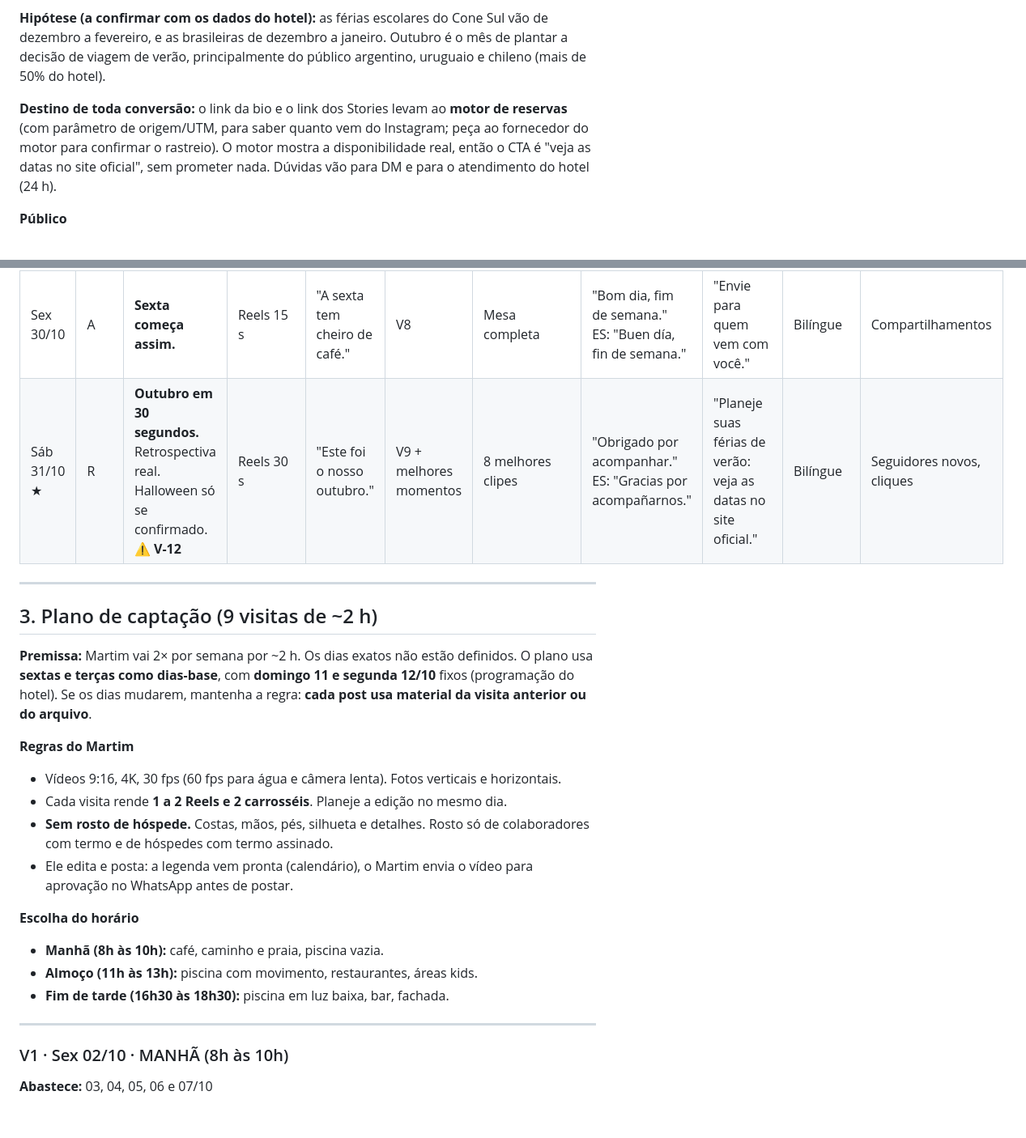
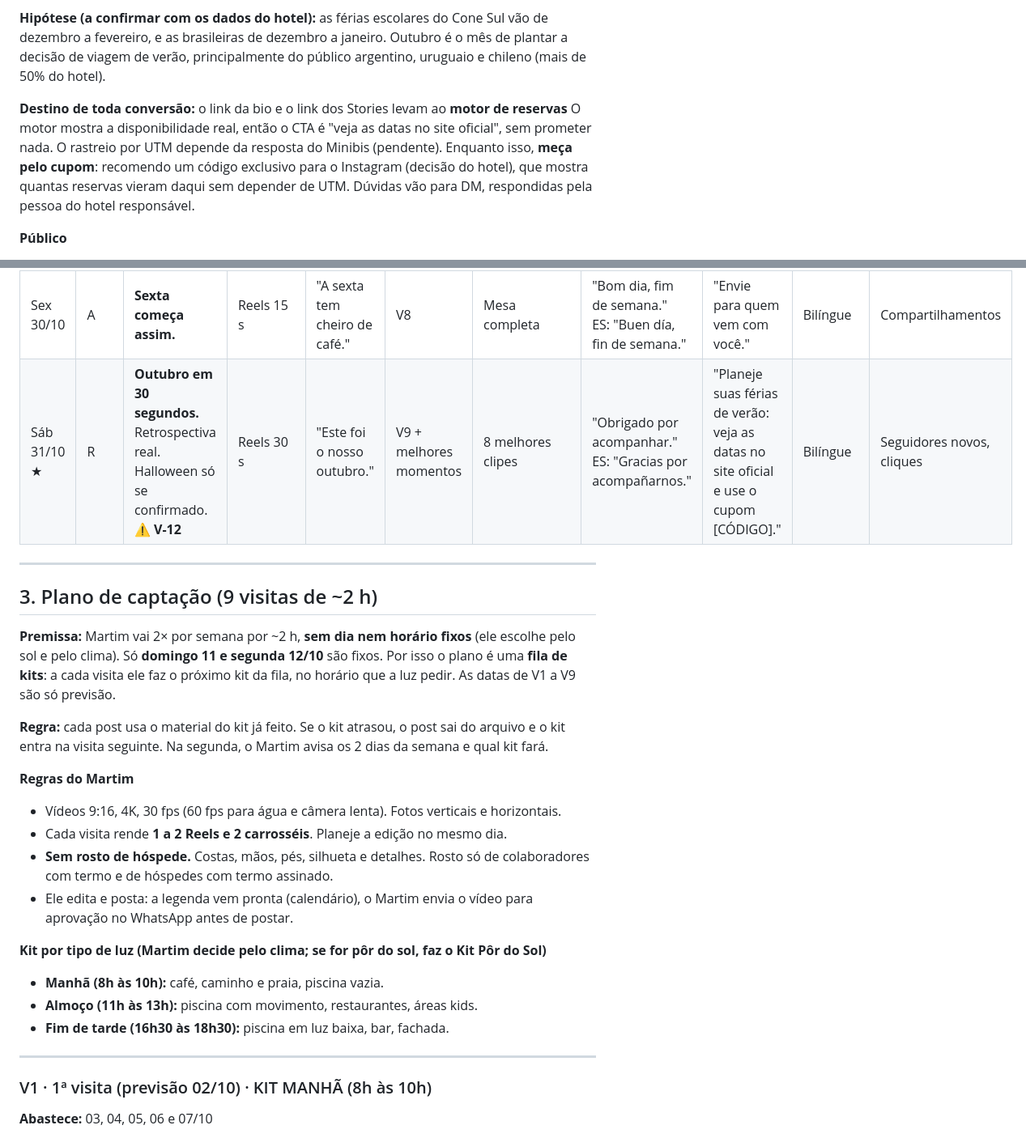
Before and after one commit to cidamelo401-cpu/hotelexperience, a Markdown page: calendario-editorial-outubro-2026.md, 2 parts joined by grey strips. Shown at 81% size. GitHub-like rendering; blank space fills up the shorter version.

```diff
--- a/calendario-editorial-outubro-2026.md
+++ b/calendario-editorial-outubro-2026.md
@@ -15,7 +15,7 @@ Nada aqui afirma preço, promoção, disponibilidade de quarto ou condição com
 
 **Hipótese (a confirmar com os dados do hotel):** as férias escolares do Cone Sul vão de dezembro a fevereiro, e as brasileiras de dezembro a janeiro. Outubro é o mês de plantar a decisão de viagem de verão, principalmente do público argentino, uruguaio e chileno (mais de 50% do hotel).
 
-**Destino de toda conversão:** o link da bio e o link dos Stories levam ao **motor de reservas** (com parâmetro de origem/UTM, para saber quanto vem do Instagram; peça ao fornecedor do motor para confirmar o rastreio). O motor mostra a disponibilidade real, então o CTA é "veja as datas no site oficial", sem prometer nada. Dúvidas vão para DM e para o atendimento do hotel (24 h).
+**Destino de toda conversão:** o link da bio e o link dos Stories levam ao **motor de reservas** O motor mostra a disponibilidade real, então o CTA é "veja as datas no site oficial", sem prometer nada. O rastreio por UTM depende da resposta do Minibis (pendente). Enquanto isso, **meça pelo cupom**: recomendo um código exclusivo para o Instagram (decisão do hotel), que mostra quantas reservas vieram daqui sem depender de UTM. Dúvidas vão para DM, respondidas pela pessoa do hotel responsável.
 
 **Público**
 - Famílias com crianças: decidem por segurança, praticidade, "o que as crianças fazem" e distância da praia.
@@ -119,13 +119,15 @@ Códigos de cena (coluna "Martim"): **V1 a V9** = visita (seção 3). "Arquivo"
 | Qua 28/10 ★ | C | **Verano en Búzios: ¿planificás enero?** Espanhol primeiro. **⚠ V-09, V-17** | Carrossel 5 | "Verano en Búzios: lo que tenés que saber." | V8 | Info de acesso validada | Acesso · praia a ~100 m · café incluso · área kids.<br>PT na legenda. | "Consultá las fechas en nuestro sitio oficial." | Espanhol com legenda PT | Cliques no link, DMs em ES |
 | Qui 29/10 | R | **Quem cuida da sua estadia.** **⚠ V-11** | Foto | "Esta é a pessoa que prepara sua manhã." | V8 | Termo da equipe | "[Nome], [função]. Qual é a sua parte favorita do café?"<br>ES: "[Nombre], [función]." | "Deixe um oi." | Bilíngue | Comentários |
 | Sex 30/10 | A | **Sexta começa assim.** | Reels 15 s | "A sexta tem cheiro de café." | V8 | Mesa completa | "Bom dia, fim de semana."<br>ES: "Buen día, fin de semana." | "Envie para quem vem com você." | Bilíngue | Compartilhamentos |
-| Sáb 31/10 ★ | R | **Outubro em 30 segundos.** Retrospectiva real. Halloween só se confirmado. **⚠ V-12** | Reels 30 s | "Este foi o nosso outubro." | V9 + melhores momentos | 8 melhores clipes | "Obrigado por acompanhar."<br>ES: "Gracias por acompañarnos." | "Planeje suas férias de verão: veja as datas no site oficial." | Bilíngue | Seguidores novos, cliques |
+| Sáb 31/10 ★ | R | **Outubro em 30 segundos.** Retrospectiva real. Halloween só se confirmado. **⚠ V-12** | Reels 30 s | "Este foi o nosso outubro." | V9 + melhores momentos | 8 melhores clipes | "Obrigado por acompanhar."<br>ES: "Gracias por acompañarnos." | "Planeje suas férias de verão: veja as datas no site oficial e use o cupom [CÓDIGO]." | Bilíngue | Seguidores novos, cliques |
 
 ---
 
 ## 3. Plano de captação (9 visitas de ~2 h)
 
-**Premissa:** Martim vai 2× por semana por ~2 h. Os dias exatos não estão definidos. O plano usa **sextas e terças como dias-base**, com **domingo 11 e segunda 12/10** fixos (programação do hotel). Se os dias mudarem, mantenha a regra: **cada post usa material da visita anterior ou do arquivo**.
+**Premissa:** Martim vai 2× por semana por ~2 h, **sem dia nem horário fixos** (ele escolhe pelo sol e pelo clima). Só **domingo 11 e segunda 12/10** são fixos. Por isso o plano é uma **fila de kits**: a cada visita ele faz o próximo kit da fila, no horário que a luz pedir. As datas de V1 a V9 são só previsão.
+
+**Regra:** cada post usa o material do kit já feito. Se o kit atrasou, o post sai do arquivo e o kit entra na visita seguinte. Na segunda, o Martim avisa os 2 dias da semana e qual kit fará.
 
 **Regras do Martim**
 - Vídeos 9:16, 4K, 30 fps (60 fps para água e câmera lenta). Fotos verticais e horizontais.
@@ -133,14 +135,14 @@ Códigos de cena (coluna "Martim"): **V1 a V9** = visita (seção 3). "Arquivo"
 - **Sem rosto de hóspede.** Costas, mãos, pés, silhueta e detalhes. Rosto só de colaboradores com termo e de hóspedes com termo assinado.
 - Ele edita e posta: a legenda vem pronta (calendário), o Martim envia o vídeo para aprovação no WhatsApp antes de postar.
 
-**Escolha do horário**
+**Kit por tipo de luz (Martim decide pelo clima; se for pôr do sol, faz o Kit Pôr do Sol)**
 - **Manhã (8h às 10h):** café, caminho e praia, piscina vazia.
 - **Almoço (11h às 13h):** piscina com movimento, restaurantes, áreas kids.
 - **Fim de tarde (16h30 às 18h30):** piscina em luz baixa, bar, fachada.
 
 ---
 
-### V1 · Sex 02/10 · MANHÃ (8h às 10h)
+### V1 · 1ª visita (previsão 02/10) · KIT MANHÃ (8h às 10h)
 **Abastece:** 03, 04, 05, 06 e 07/10
 - **0:00–0:35 Café.** Fotos: salão, mesa em detalhe (6 itens), mão servindo, mesa posta. Vídeo: push-in na mesa, tilt do prato ao rosto de um colaborador, POV entrando no salão.
 - **0:35–1:20 Caminho e praia.** Fotos: fachada, caminho em 5 pontos, chegada, casal de costas (colaboradores). Vídeo: gimbal contínuo do hotel ao mar. **Cronometrar o tempo a pé.**
```
Also changed, not shown: other parts of calendario-editorial-outubro-2026.md (+39 -25 lines).
